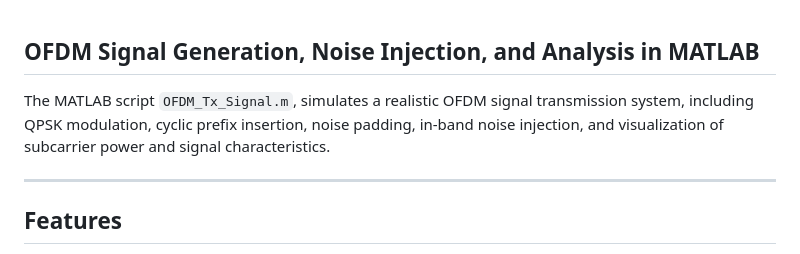
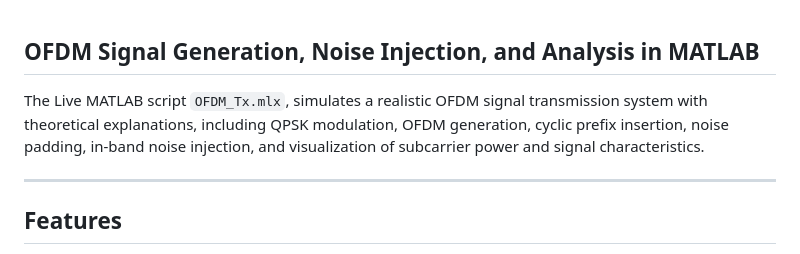
Before and after one commit to hamed-h98/5G_projects, a Markdown page: OFDM/README.md, the part around the change. Rendered like a GitHub page.

```diff
--- a/OFDM/README.md
+++ b/OFDM/README.md
@@ -1,6 +1,6 @@
 ## OFDM Signal Generation, Noise Injection, and Analysis in MATLAB
 
-The MATLAB script `OFDM_Tx_Signal.m`, simulates a realistic OFDM signal transmission system, including QPSK modulation, cyclic prefix insertion, noise padding, in-band noise injection, and visualization of subcarrier power and signal characteristics.
+The Live MATLAB script `OFDM_Tx.mlx`, simulates a realistic OFDM signal transmission system with theoretical explanations, including QPSK modulation, OFDM generation, cyclic prefix insertion, noise padding, in-band noise injection, and visualization of subcarrier power and signal characteristics.
 
 ---
 
```
